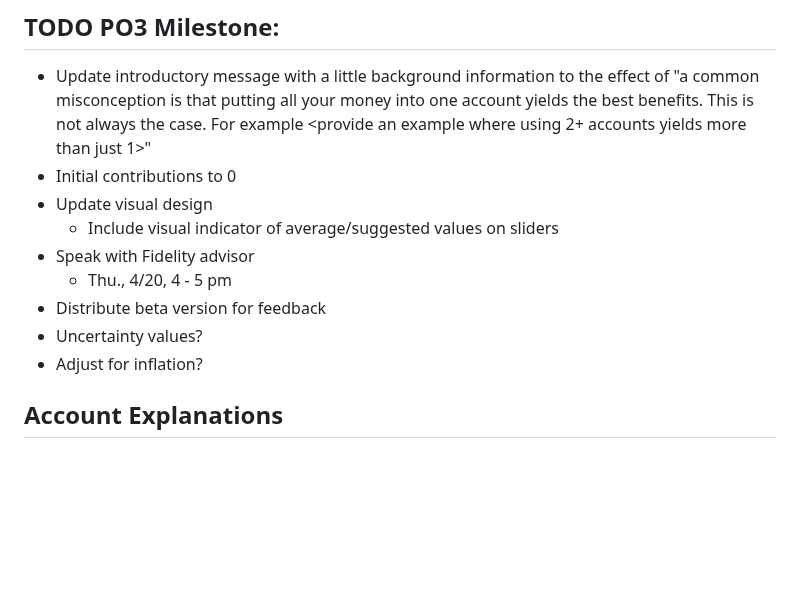
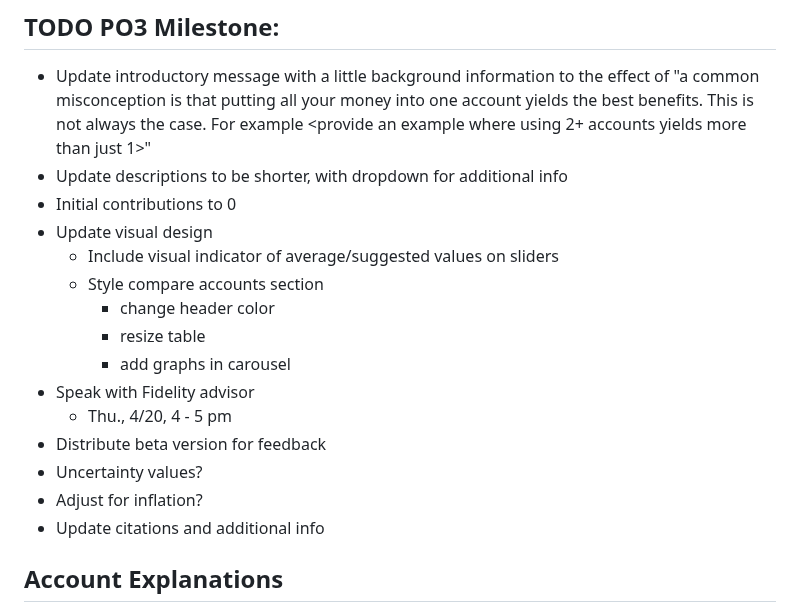
Before and after one commit to lwhankins/544project, a Markdown page: README.md, the part around the change. GitHub-like rendering; blank space fills up the shorter version.

```diff
--- a/README.md
+++ b/README.md
@@ -18,14 +18,20 @@ PR to main eventually
 
 ## TODO PO3 Milestone:
 * Update introductory message with a little background information to the effect of "a common misconception is that putting all your money into one account yields the best benefits. This is not always the case. For example <provide an example where using 2+ accounts yields more than just 1>"
+* Update descriptions to be shorter, with dropdown for additional info
 * Initial contributions to 0
 * Update visual design
   * Include visual indicator of average/suggested values on sliders
+  * Style compare accounts section
+      * change header color
+      * resize table
+      * add graphs in carousel
 * Speak with Fidelity advisor
   * Thu., 4/20, 4 - 5 pm
 * Distribute beta version for feedback
 * Uncertainty values?
 * Adjust for inflation?
+* Update citations and additional info
 
 ## Account Explanations
 * 401k
```
